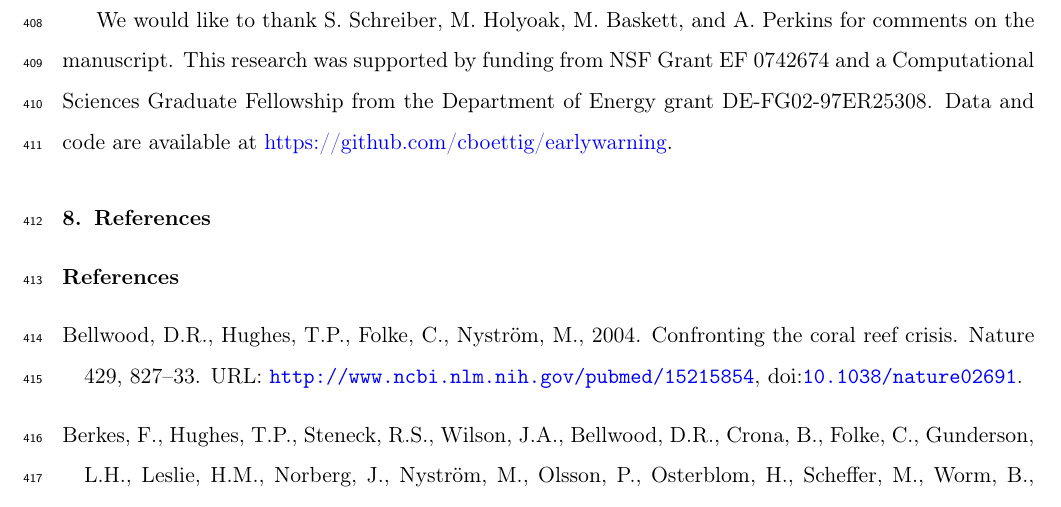
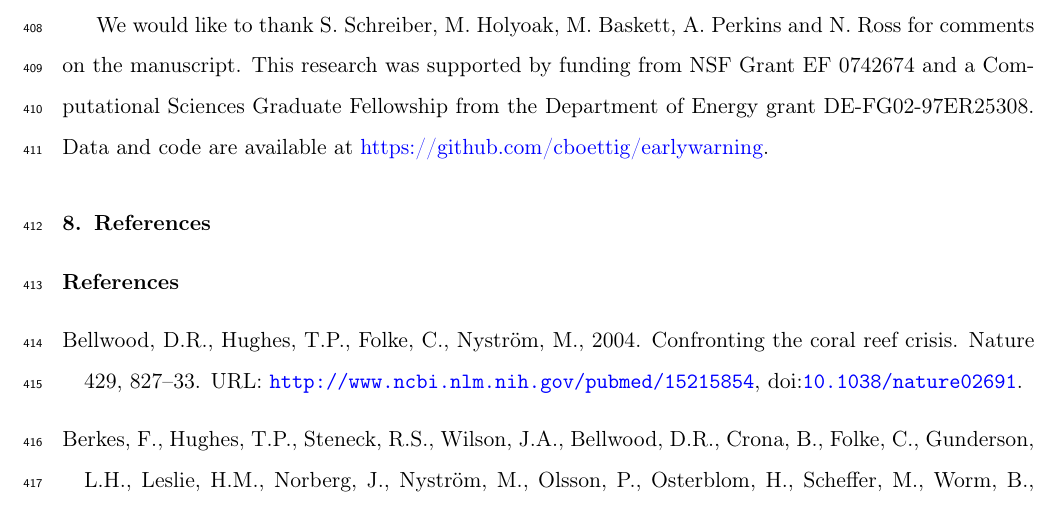
Before and after one commit to cboettig/prosecutors-fallacy, a LaTeX paper (boettiger.tex): part of page 24 of 30 before the commit and part of page 22 of 28 after it, cut so that both start at the same text. Compiled offline with pdfLaTeX.

Commit message:
submitted to JRSI

```diff
--- a/boettiger.tex
+++ b/boettiger.tex
@@ -771,7 +771,7 @@ can ensure that data collection has adequate power to offer a reasonable chance
 
 
 \section{Acknowledgments}
-We would like to thank S. Schreiber, M. Holyoak, M. Baskett, and A. Perkins for comments on the manuscript.
+We would like to thank S. Schreiber, M. Holyoak, M. Baskett, A. Perkins and N. Ross for comments on the manuscript.
 This research was supported by funding from NSF Grant EF 0742674
 and a Computational Sciences Graduate Fellowship from the Department of Energy grant DE-FG02-97ER25308.
 Data and code are available at \href{https://github.com/cboettig/earlywarning}{ https://github.com/cboettig/earlywarning}.
```
Also changed, not shown: figures/Chemostat_warningsignal.pdf (added), figures/Fig1.pdf (added), figures/Fig2.pdf (added), figures/GlaciationIII_warningsignal.pdf (added), figures/Simulation_warningsignal.pdf (added), figures/rocplot.pdf (added), figures/summary_box.pdf (added), figures/summary_roc.pdf (added), 1 other file.
